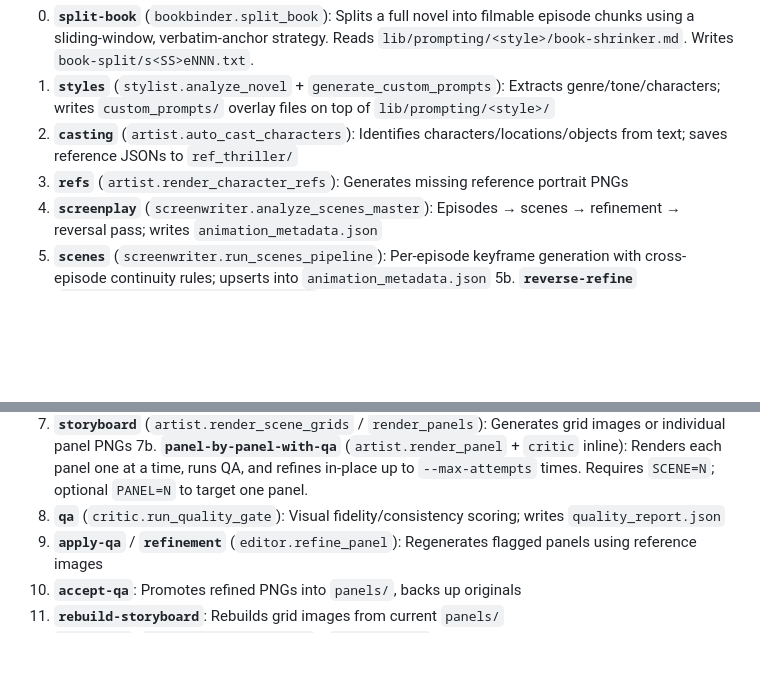
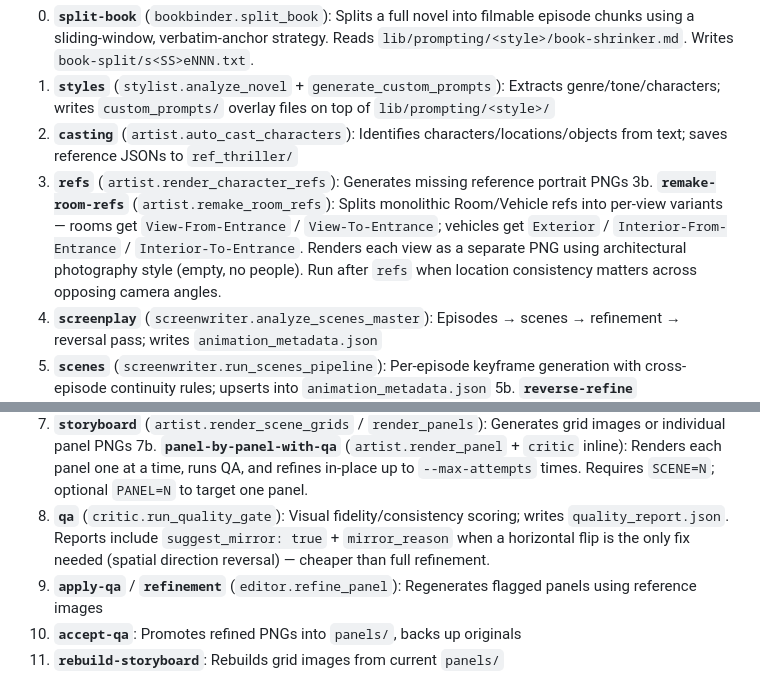
Before and after one commit to SDSmirnov/AI-Microdrama-Factory, a Markdown page: CLAUDE.md, 2 parts joined by grey strips. GitHub-like rendering; blank space fills up the shorter version.

```diff
--- a/CLAUDE.md
+++ b/CLAUDE.md
@@ -121,13 +125,14 @@ All commands that load prompts accept the global `--style <preset>` flag (defaul
 1. **`styles`** (`stylist.analyze_novel` + `generate_custom_prompts`): Extracts genre/tone/characters; writes `custom_prompts/` overlay files on top of `lib/prompting/<style>/`
 2. **`casting`** (`artist.auto_cast_characters`): Identifies characters/locations/objects from text; saves reference JSONs to `ref_thriller/`
 3. **`refs`** (`artist.render_character_refs`): Generates missing reference portrait PNGs
+3b. **`remake-room-refs`** (`artist.remake_room_refs`): Splits monolithic Room/Vehicle refs into per-view variants — rooms get `View-From-Entrance` / `View-To-Entrance`; vehicles get `Exterior` / `Interior-From-Entrance` / `Interior-To-Entrance`. Renders each view as a separate PNG using architectural photography style (empty, no people). Run after `refs` when location consistency matters across opposing camera angles.
 4. **`screenplay`** (`screenwriter.analyze_scenes_master`): Episodes → scenes → refinement → reversal pass; writes `animation_metadata.json`
 5. **`scenes`** (`screenwriter.run_scenes_pipeline`): Per-episode keyframe generation with cross-episode continuity rules; upserts into `animation_metadata.json`
 5b. **`reverse-refine`** (`screenwriter.run_scenes_pipeline` refinement+reversal only): Re-runs refinement and reversal pass on an already-generated raw episode JSON (`animation_episode_scenes_NNN.json`) without re-querying keyframes. Requires `SCENE=N`.
 6. **`consistency`** (`director.run_continuity_pass`): Enriches ref JSONs from scene/location usage; re-aligns `visual_start`/`visual_end`/`lights_and_camera` to approved references. Default `--dry-run` enriches JSONs only — run `make refs` after to regenerate PNGs. Pass `--no-dry-run` to regenerate PNGs in one step.
 7. **`storyboard`** (`artist.render_scene_grids` / `render_panels`): Generates grid images or individual panel PNGs
 7b. **`panel-by-panel-with-qa`** (`artist.render_panel` + `critic` inline): Renders each panel one at a time, runs QA, and refines in-place up to `--max-attempts` times. Requires `SCENE=N`; optional `PANEL=N` to target one panel.
-8. **`qa`** (`critic.run_quality_gate`): Visual fidelity/consistency scoring; writes `quality_report.json`
+8. **`qa`** (`critic.run_quality_gate`): Visual fidelity/consistency scoring; writes `quality_report.json`. Reports include `suggest_mirror: true` + `mirror_reason` when a horizontal flip is the only fix needed (spatial direction reversal) — cheaper than full refinement.
 9. **`apply-qa`** / **`refinement`** (`editor.refine_panel`): Regenerates flagged panels using reference images
 10. **`accept-qa`**: Promotes refined PNGs into `panels/`, backs up originals
 11. **`rebuild-storyboard`**: Rebuilds grid images from current `panels/`
```
Also changed, not shown: other parts of CLAUDE.md (+9 -1 lines), README.md (+6 -2 lines).
